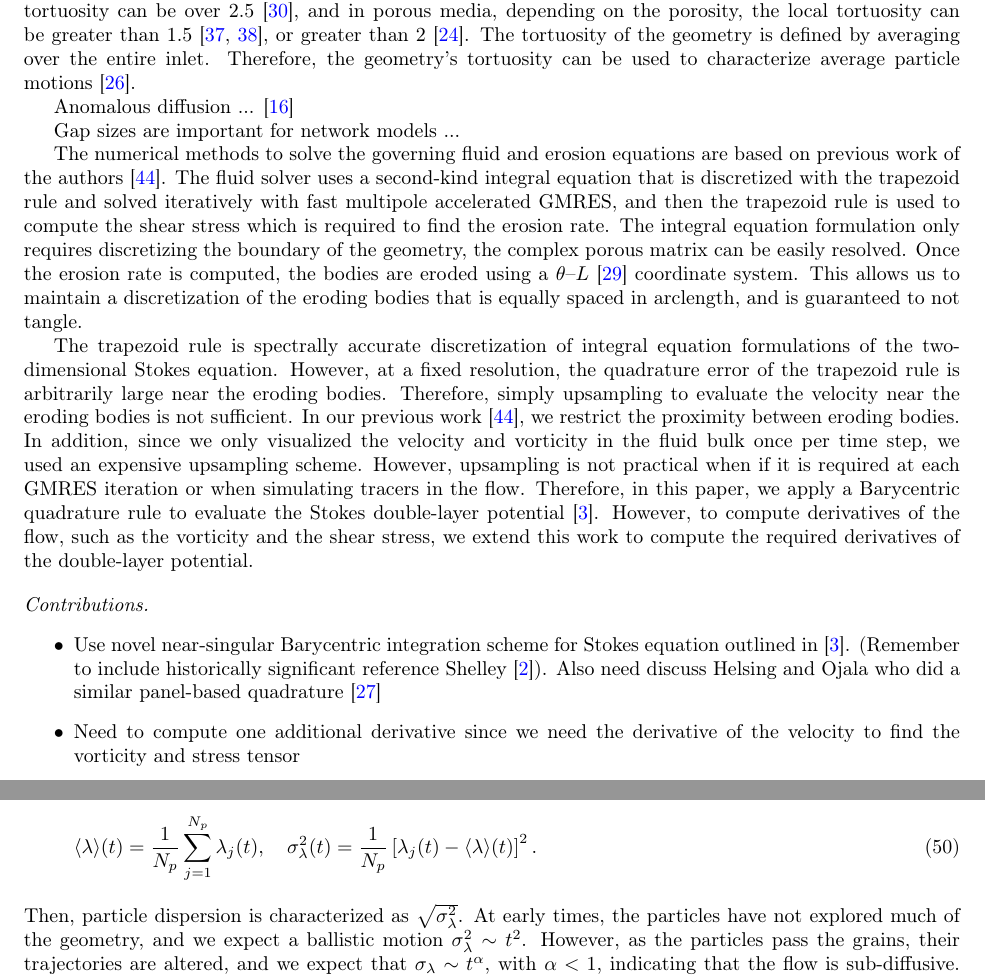
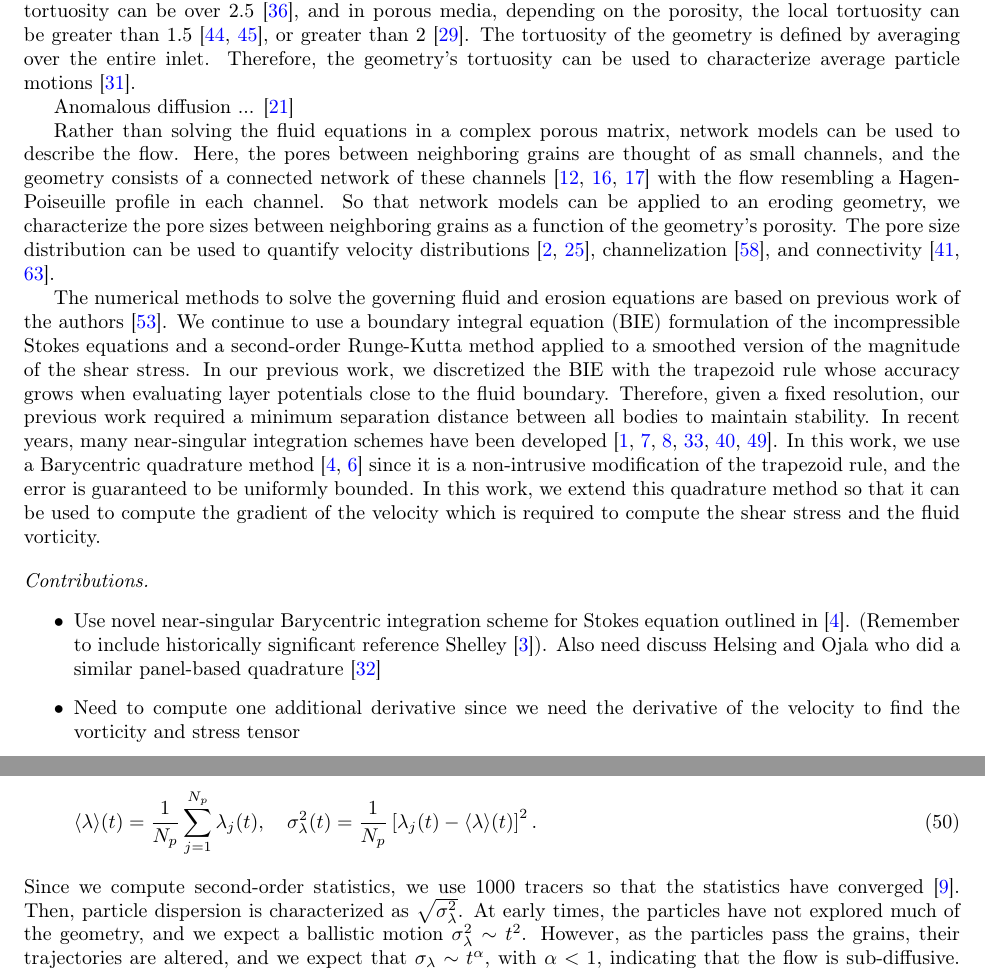
Before and after one commit to quaife/erosion, a LaTeX paper (docs/transport/erosion_transport.tex, which reads docs/transport/refs.bib): two parts of pages 2 and 12 of 28 before the commit and two parts of pages 2 and 12 of 29 after it, joined at a grey line, cut so that both start at the same text. Compiled offline with pdfLaTeX.

Commit message:
working on intro of transport paper

```diff
--- a/docs/transport/erosion_transport.tex
+++ b/docs/transport/erosion_transport.tex
@@ -130,37 +131,37 @@ motions~\cite{hak-com-den2019}.
 Anomalous diffusion  ...
 \cite{cus-hu-den1995}
 
-
-Gap sizes are important for network models ...
+Rather than solving the fluid equations in a complex porous matrix,
+network models can be used to describe the flow.  Here, the pores
+between neighboring grains are thought of as small channels, and the
+geometry consists of a connected network of these
+channels~\cite{bry-kin-mel1993, bry-mel-cad1993, bij-blu2006} with the
+flow resembling a Hagen-Poiseuille profile in each channel.  So that
+network models can be applied to an eroding geometry, we characterize
+the pore sizes between neighboring grains as a function of the
+geometry's porosity.  The pore size distribution can be used to quantify
+velocity distributions~\cite{ali-par-wei-bre2017, dea-qua-bir-jua2018},
+channelization~\cite{sie-ili-pri-riv-gua2019}, and
+connectivity~\cite{knu-car2005, wes-blo-gra2001}.
 
 The numerical methods to solve the governing fluid and erosion equations
-are based on previous work of the authors~\cite{qua-moo2018}.  The fluid
-solver uses a second-kind integral equation that is discretized with the
-trapezoid rule and solved iteratively with fast multipole accelerated
-GMRES, and then the trapezoid rule is used to compute the shear stress
-which is required to find the erosion rate.  The integral
-equation formulation only requires discretizing the boundary of the
-geometry, the complex porous matrix can be easily resolved.  Once the
-erosion rate is computed, the bodies are eroded using a
-{\thL}~\cite{hou-low-she1994} coordinate system.  This allows us to
-maintain a discretization of the eroding bodies that is equally spaced
-in arclength, and is guaranteed to not tangle.
-
-The trapezoid rule is spectrally accurate discretization of integral
-equation formulations of the two-dimensional Stokes equation.  However,
-at a fixed resolution, the quadrature error of the trapezoid rule is
-arbitrarily large near the eroding bodies.  Therefore, simply upsampling
-to evaluate the velocity near the eroding bodies is not sufficient.  In
-our previous work~\cite{qua-moo2018}, we restrict the proximity between
-eroding bodies.  In addition, since we only visualized the velocity and
-vorticity in the fluid bulk once per time step, we used an expensive
-upsampling scheme.  However, upsampling is not practical when if it is
-required at each GMRES iteration or when simulating tracers in the flow.
-Therefore, in this paper, we apply a Barycentric quadrature rule to
-evaluate the Stokes double-layer potential~\cite{bar-wu-vee2015}.
-However, to compute derivatives of the flow, such as the vorticity and
-the shear stress, we extend this work to compute the required
-derivatives of the double-layer potential.
+are based on previous work of the authors~\cite{qua-moo2018}.  We
+continue to use a boundary integral equation (BIE) formulation of the
+incompressible Stokes equations and a second-order Runge-Kutta method
+applied to a smoothed version of the magnitude of the shear stress.  In
+our previous work, we discretized the BIE with the trapezoid rule whose
+accuracy grows when evaluating layer potentials close to the fluid
+boundary.  Therefore, given a fixed resolution, our previous work
+required a minimum separation distance between all bodies to maintain
+stability.  In recent years, many near-singular integration schemes have
+been developed~\cite{oja-tor2015, kli-tor2018, hel-oja2008a,
+bea-yin-wil2016, bea-lai2001, klo-bar-gre-one2013}.  In this work, we
+use a Barycentric quadrature method~\cite{bar2014, bar-wu-vee2015} since
+it is a non-intrusive modification of the trapezoid rule, and the error
+is guaranteed to be uniformly bounded.  In this work, we extend this
+quadrature method so that it can be used to compute the gradient of the
+velocity which is required to compute the shear stress and the fluid
+vorticity.
 
 %%%%%%%%%%%%%%%%%%%%%%%%%%%%%%%%%%%%%%%%%%%%%%%%%%%%%%%%%%%%%%%%%%%%%%%
 \paragraph{Contributions}
@@ -960,9 +961,11 @@ Then, the first and second ensemble moments are
     \sigma_\lambda^2(t) = \frac{1}{N_p}
     \left[\lambda_j(t) - \langle \lambda \rangle(t) \right]^2.
 \end{align}
-Then, particle dispersion is characterized as $\sqrt{\sigma_\lambda^2}$.
-At early times, the particles have not explored much of the geometry,
-and we expect a ballistic motion $\sigma_\lambda^2 \sim t^2$.  However,
-as the particles pass the grains, their trajectories are altered, and we
-expect that $\sigma_\lambda \sim t^\alpha$, with $\alpha < 1$,
-indicating that the flow is sub-diffusive.  With respect to erosion, as
+Since we compute second-order statistics, we use 1000 tracers so that
+the statistics have converged~\cite{bel-sal-rin1992}.  Then, particle
+dispersion is characterized as $\sqrt{\sigma_\lambda^2}$.  At early
+times, the particles have not explored much of the geometry, and we
+expect a ballistic motion $\sigma_\lambda^2 \sim t^2$.  However, as the
+particles pass the grains, their trajectories are altered, and we expect
+that $\sigma_\lambda \sim t^\alpha$, with $\alpha < 1$, indicating that
+the flow is sub-diffusive.  With respect to erosion, as the bodies
--- a/docs/transport/refs.bib
+++ b/docs/transport/refs.bib
@@ -596,0 +668,3 @@ year = {2012}
+number = {1},
+pages = {53--70},
+year = {1993},
```
Also changed, not shown: docs/transport/erosion_transport.tex (30 more changed lines), docs/transport/refs.bib (86 more changed lines).
